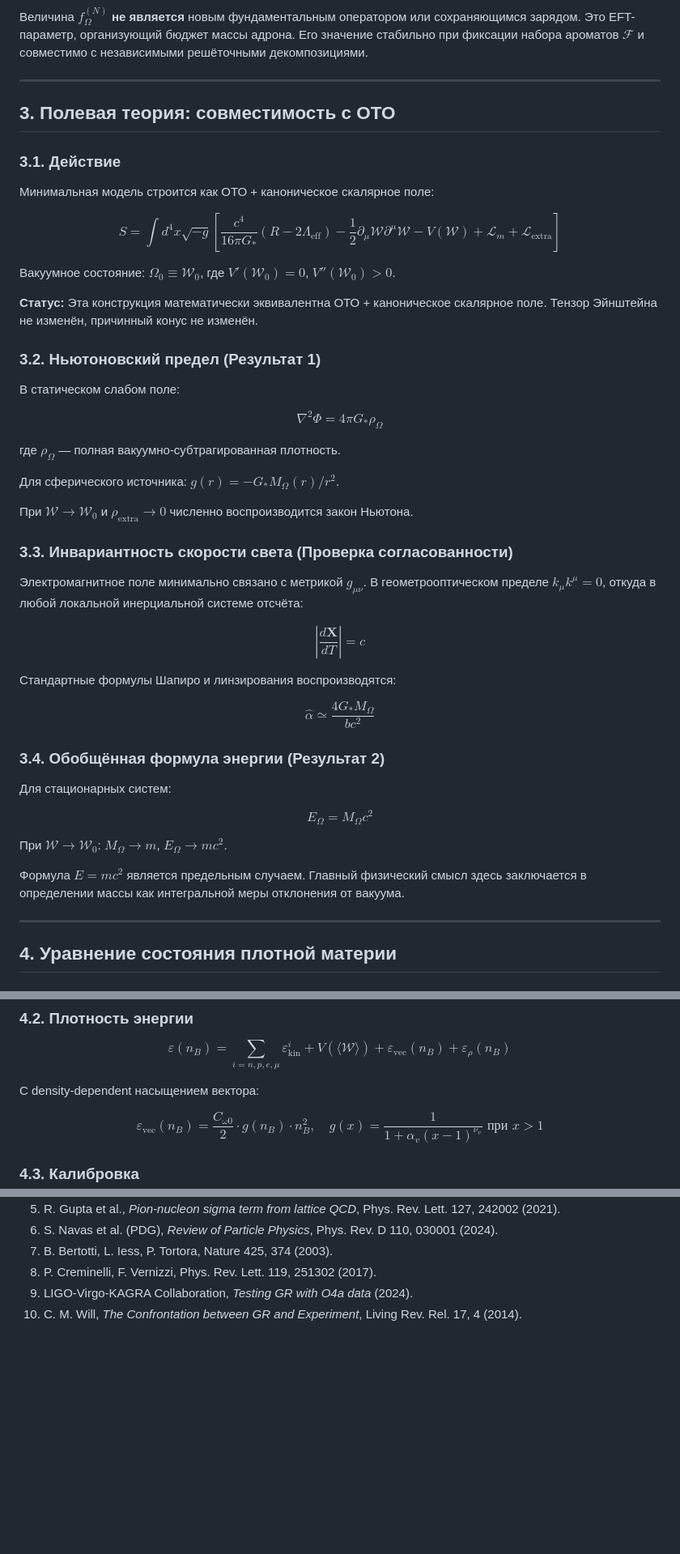
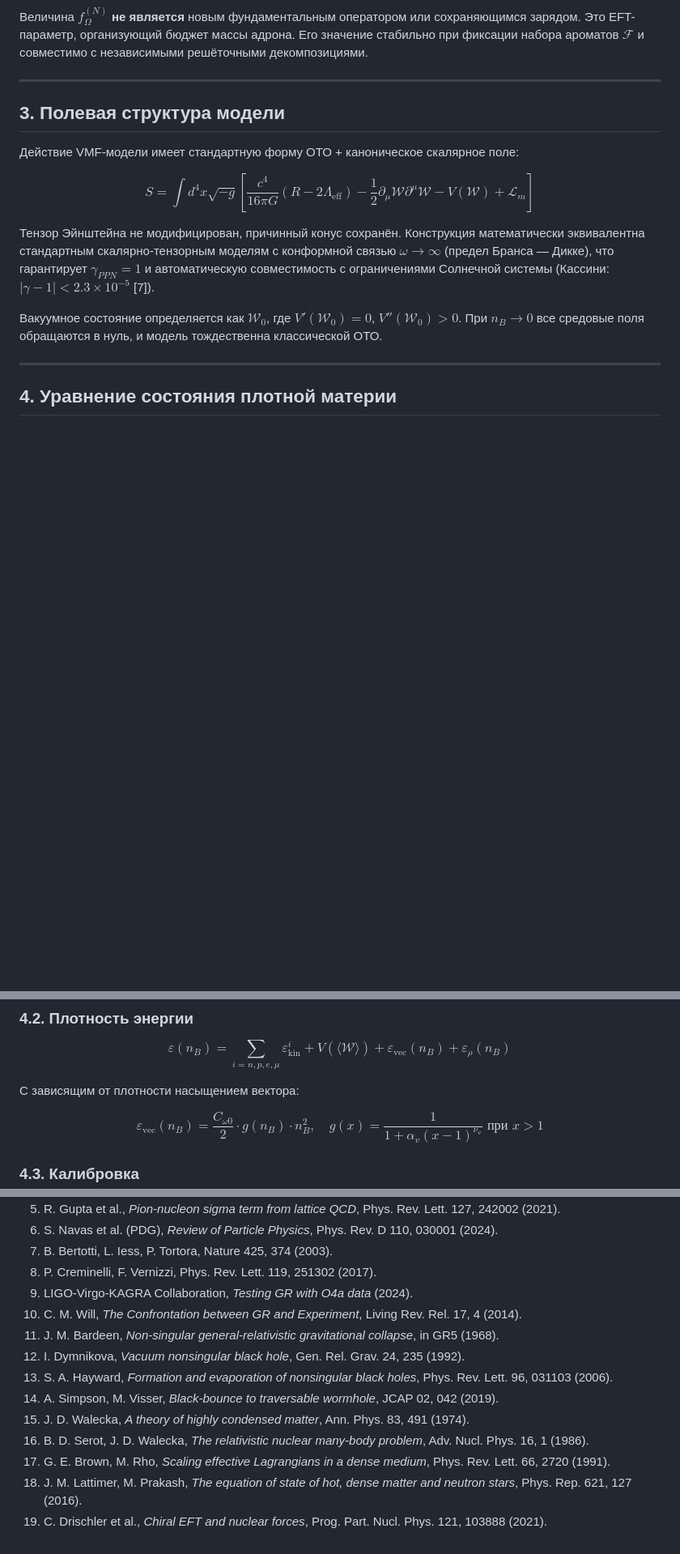
Before and after one commit to infosave2007/vmf, a Markdown page: article/NVG_SCIENTIFIC_ARTICLE_RU.md, 3 parts joined by grey strips. Shown at 81% size. GitHub-like rendering; blank space fills up the shorter version.

```diff
--- a/article/NVG_SCIENTIFIC_ARTICLE_RU.md
+++ b/article/NVG_SCIENTIFIC_ARTICLE_RU.md
@@ -93,49 +93,15 @@ $$M_\Omega^{(H)} \sim M_H^{\text{g}} + M_H^{\text{anom}} + M_H^{\text{conf}}$$
 
 ---
 
-## 3. Полевая теория: совместимость с ОТО
+## 3. Полевая структура модели
 
-### 3.1. Действие
+Действие VMF-модели имеет стандартную форму ОТО + каноническое скалярное поле:
 
-Минимальная модель строится как ОТО + каноническое скалярное поле:
+$$S = \int d^4x \sqrt{-g} \left[ \frac{c^4}{16\pi G}(R - 2\Lambda_{\text{eff}}) - \frac{1}{2}\partial_\mu \mathcal{W} \partial^\mu \mathcal{W} - V(\mathcal{W}) + \mathcal{L}_m \right]$$
 
-$$S = \int d^4x \sqrt{-g} \left[ \frac{c^4}{16\pi G_*}(R - 2\Lambda_{\text{eff}}) - \frac{1}{2}\partial_\mu \mathcal{W} \partial^\mu \mathcal{W} - V(\mathcal{W}) + \mathcal{L}_m + \mathcal{L}_{\text{extra}} \right]$$
+Тензор Эйнштейна не модифицирован, причинный конус сохранён. Конструкция математически эквивалентна стандартным скалярно-тензорным моделям с конформной связью $\omega \to \infty$ (предел Бранса — Дикке), что гарантирует $\gamma_{PPN} = 1$ и автоматическую совместимость с ограничениями Солнечной системы (Кассини: $|\gamma - 1| < 2.3 \times 10^{-5}$ [7]).
 
-Вакуумное состояние: $\Omega_0 \equiv \mathcal{W}_0$, где $V'(\mathcal{W}_0) = 0$, $V''(\mathcal{W}_0) > 0$.
-
-**Статус:** Эта конструкция математически эквивалентна ОТО + каноническое скалярное поле. Тензор Эйнштейна не изменён, причинный конус не изменён.
-
-### 3.2. Ньютоновский предел (Результат 1)
-
-В статическом слабом поле:
-
-$$\nabla^2 \Phi = 4\pi G_* \rho_\Omega$$
-
-где $\rho_\Omega$ — полная вакуумно-субтрагированная плотность.
-
-Для сферического источника: $g(r) = -G_* M_\Omega(r)/r^2$.
-
-При $\mathcal{W} \to \mathcal{W}_0$ и $\rho_{\text{extra}} \to 0$ численно воспроизводится закон Ньютона.
-
-### 3.3. Инвариантность скорости света (Проверка согласованности)
-
-Электромагнитное поле минимально связано с метрикой $g_{\mu\nu}$. В геометрооптическом пределе $k_\mu k^\mu = 0$, откуда в любой локальной инерциальной системе отсчёта:
-
-$$\left|\frac{d\mathbf{X}}{dT}\right| = c$$
-
-Стандартные формулы Шапиро и линзирования воспроизводятся:
-
-$$\hat{\alpha} \simeq \frac{4G_* M_\Omega}{bc^2}$$
-
-### 3.4. Обобщённая формула энергии (Результат 2)
-
-Для стационарных систем:
-
-$$\boxed{E_\Omega = M_\Omega c^2}$$
-
-При $\mathcal{W} \to \mathcal{W}_0$: $M_\Omega \to m$, $E_\Omega \to mc^2$.
-
-Формула $E = mc^2$ является предельным случаем. Главный физический смысл здесь заключается в определении массы как интегральной меры отклонения от вакуума.
+Вакуумное состояние определяется как $\mathcal{W}_0$, где $V'(\mathcal{W}_0) = 0$, $V''(\mathcal{W}_0) > 0$. При $n_B \to 0$ все средовые поля обращаются в нуль, и модель тождественна классической ОТО.
 
 ---
 
@@ -173,7 +139,7 @@ $$M^*(n_B) \approx M_{\text{current},0} \left(1 - \frac{\sigma_{\pi N} n_B (\hba
 
 $$\varepsilon(n_B) = \sum_{i=n,p,e,\mu} \varepsilon_{\text{kin}}^i + V(\langle \mathcal{W} \rangle) + \varepsilon_{\text{vec}}(n_B) + \varepsilon_{\rho}(n_B)$$
 
-С density-dependent насыщением вектора:
+С зависящим от плотности насыщением вектора:
 
 $$\varepsilon_{\text{vec}}(n_B) = \frac{C_{\omega 0}}{2} \cdot g(n_B) \cdot n_B^2, \quad g(x) = \frac{1}{1 + \alpha_v(x-1)^{\nu_v}} \text{ при } x > 1$$
 
@@ -439,3 +395,12 @@ $$ds^2 = -\left(1 - \frac{2G M r^2}{r^3 + r_0^3}\right) dt^2 + \left(1 - \frac{2
 8. P. Creminelli, F. Vernizzi, Phys. Rev. Lett. 119, 251302 (2017).
 9. LIGO-Virgo-KAGRA Collaboration, *Testing GR with O4a data* (2024).
 10. C. M. Will, *The Confrontation between GR and Experiment*, Living Rev. Rel. 17, 4 (2014).
+11. J. M. Bardeen, *Non-singular general-relativistic gravitational collapse*, in GR5 (1968).
+12. I. Dymnikova, *Vacuum nonsingular black hole*, Gen. Rel. Grav. 24, 235 (1992).
+13. S. A. Hayward, *Formation and evaporation of nonsingular black holes*, Phys. Rev. Lett. 96, 031103 (2006).
+14. A. Simpson, M. Visser, *Black-bounce to traversable wormhole*, JCAP 02, 042 (2019).
+15. J. D. Walecka, *A theory of highly condensed matter*, Ann. Phys. 83, 491 (1974).
+16. B. D. Serot, J. D. Walecka, *The relativistic nuclear many-body problem*, Adv. Nucl. Phys. 16, 1 (1986).
+17. G. E. Brown, M. Rho, *Scaling effective Lagrangians in a dense medium*, Phys. Rev. Lett. 66, 2720 (1991).
+18. J. M. Lattimer, M. Prakash, *The equation of state of hot, dense matter and neutron stars*, Phys. Rep. 621, 127 (2016).
+19. C. Drischler et al., *Chiral EFT and nuclear forces*, Prog. Part. Nucl. Phys. 121, 103888 (2021).
```
Also changed, not shown: other parts of article/NVG_SCIENTIFIC_ARTICLE_RU.md (+15 -25 lines).
